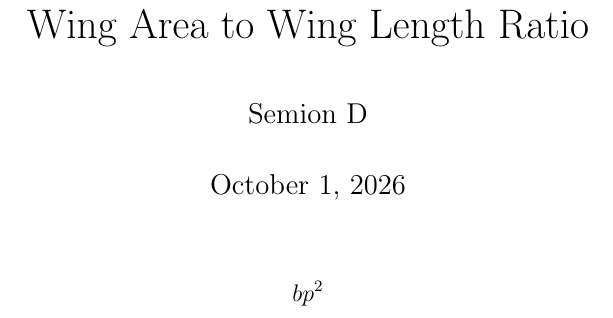
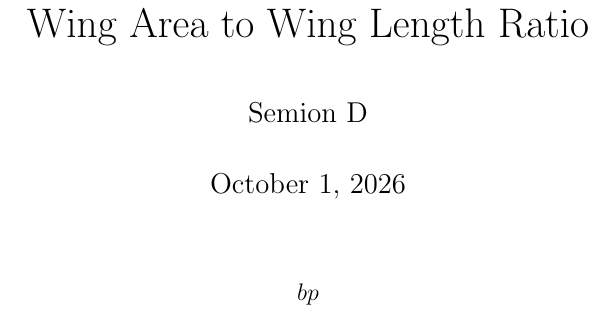
Before and after one commit to semion-d/Wing-Area-to-Wing-Length-Ratio-in-Airplane, a LaTeX document (Wing Area to Wing Length Ratio .tex): part of the page, cut so that both start at the same text. Compiled offline with pdfLaTeX.

Commit message:
Update Wing Area to Wing Length Ratio .tex

```diff
--- a/Wing Area to Wing Length Ratio .tex
+++ b/Wing Area to Wing Length Ratio .tex
@@ -14,6 +14,6 @@
 \maketitle
 
 \[
-bp^2
+bp
 \]
 \end{document}
```
